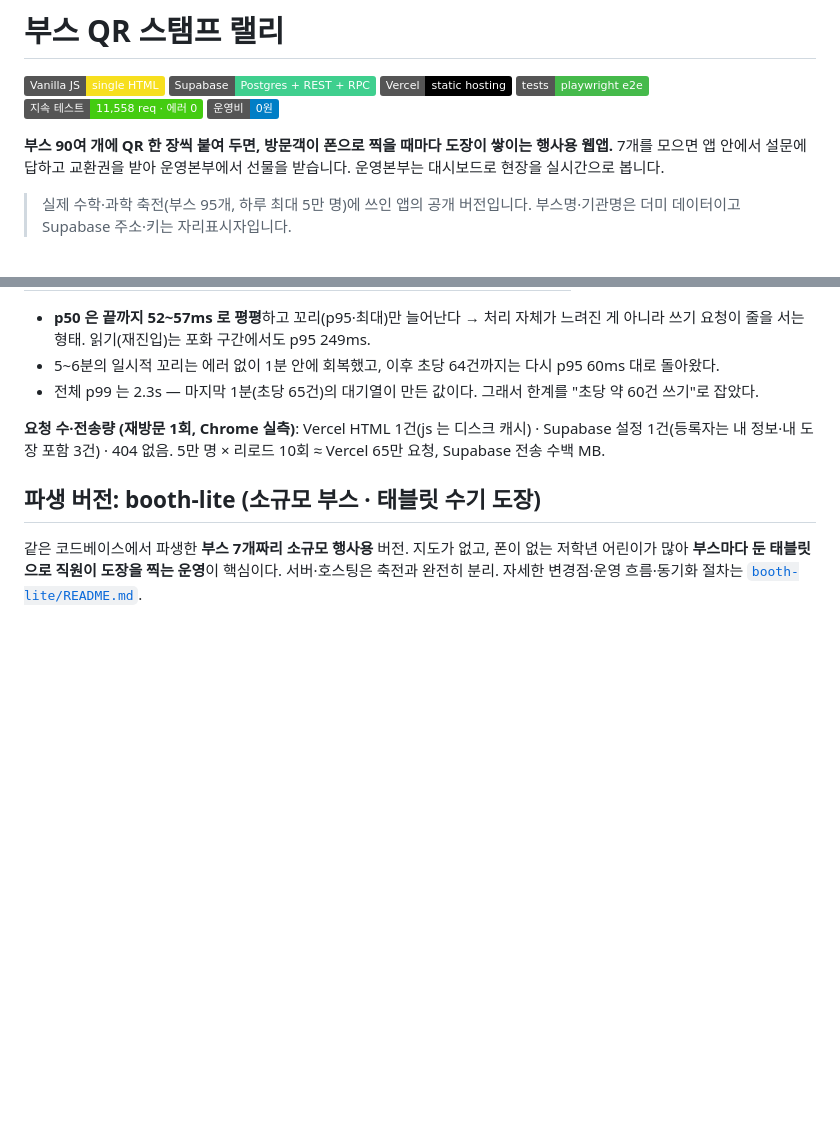
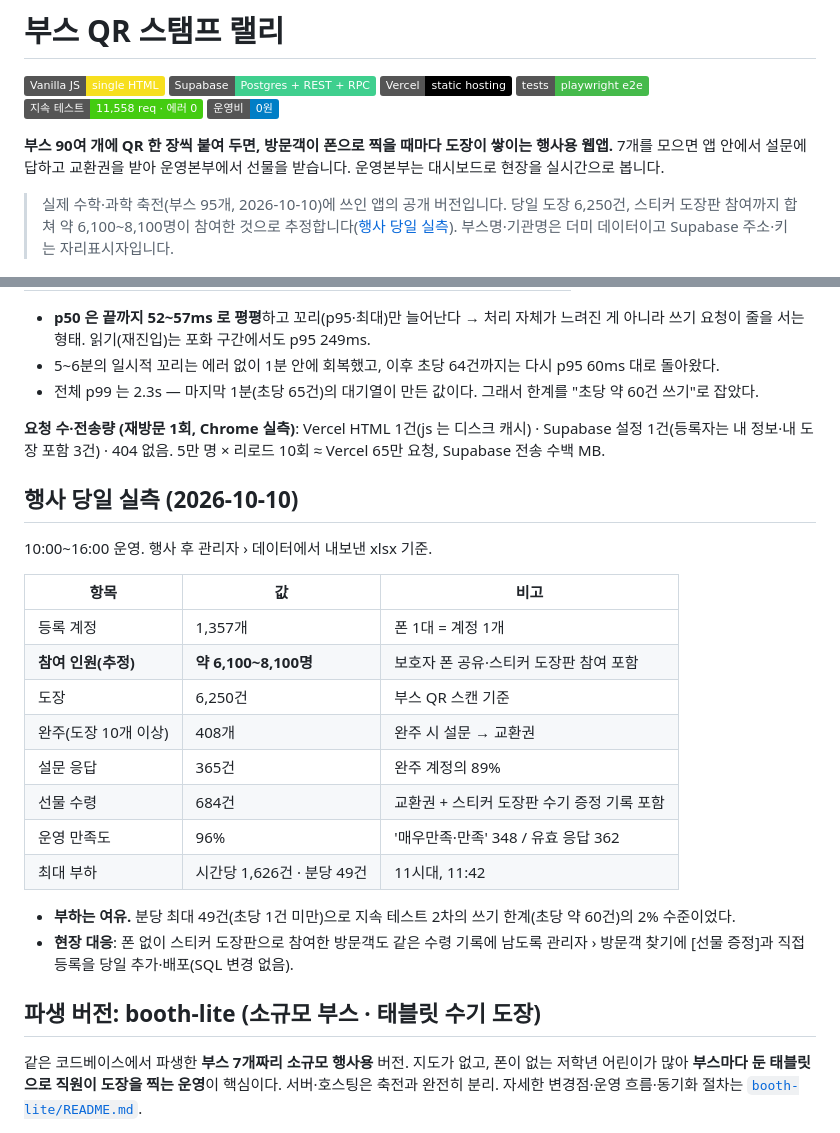
Before and after one commit to vittroi384/wonju-stamp-rally, a Markdown page: README.md, 2 parts joined by grey strips. Drawn GitHub-style; badges without logos; blank space fills up the shorter version.

Commit message:
README: 행사 당일 실측 결과 추가 (도장 6,250건, 참여 약 6,100~8,100명 추정)

```diff
--- a/README.md
+++ b/README.md
@@ -10,7 +10,7 @@
 **부스 90여 개에 QR 한 장씩 붙여 두면, 방문객이 폰으로 찍을 때마다 도장이 쌓이는 행사용 웹앱.**
 7개를 모으면 앱 안에서 설문에 답하고 교환권을 받아 운영본부에서 선물을 받습니다. 운영본부는 대시보드로 현장을 실시간으로 봅니다.
 
-> 실제 수학·과학 축전(부스 95개, 하루 최대 5만 명)에 쓰인 앱의 공개 버전입니다. 부스명·기관명은 더미 데이터이고 Supabase 주소·키는 자리표시자입니다.
+> 실제 수학·과학 축전(부스 95개, 2026-10-10)에 쓰인 앱의 공개 버전입니다. 당일 도장 6,250건, 스티커 도장판 참여까지 합쳐 약 6,100~8,100명이 참여한 것으로 추정합니다([행사 당일 실측](#행사-당일-실측-2026-10-10)). 부스명·기관명은 더미 데이터이고 Supabase 주소·키는 자리표시자입니다.
 
 <p align="center"><img src="assets/dashboard.png" width="100%" alt="운영 대시보드"></p>
 
@@ -156,6 +156,24 @@ flowchart LR
 
 **요청 수·전송량 (재방문 1회, Chrome 실측)**: Vercel HTML 1건(js 는 디스크 캐시) · Supabase 설정 1건(등록자는 내 정보·내 도장 포함 3건) · 404 없음. 5만 명 × 리로드 10회 ≈ Vercel 65만 요청, Supabase 전송 수백 MB.
 
+## 행사 당일 실측 (2026-10-10)
+
+10:00~16:00 운영. 행사 후 관리자 › 데이터에서 내보낸 xlsx 기준.
+
+| 항목 | 값 | 비고 |
+|---|---|---|
+| 등록 계정 | 1,357개 | 폰 1대 = 계정 1개 |
+| **참여 인원(추정)** | **약 6,100~8,100명** | 보호자 폰 공유·스티커 도장판 참여 포함 |
+| 도장 | 6,250건 | 부스 QR 스캔 기준 |
+| 완주(도장 10개 이상) | 408개 | 완주 시 설문 → 교환권 |
+| 설문 응답 | 365건 | 완주 계정의 89% |
+| 선물 수령 | 684건 | 교환권 + 스티커 도장판 수기 증정 기록 포함 |
+| 운영 만족도 | 96% | '매우만족·만족' 348 / 유효 응답 362 |
+| 최대 부하 | 시간당 1,626건 · 분당 49건 | 11시대, 11:42 |
+
+- **부하는 여유.** 분당 최대 49건(초당 1건 미만)으로 지속 테스트 2차의 쓰기 한계(초당 약 60건)의 2% 수준이었다.
+- **현장 대응**: 폰 없이 스티커 도장판으로 참여한 방문객도 같은 수령 기록에 남도록 관리자 › 방문객 찾기에 [선물 증정]과 직접 등록을 당일 추가·배포(SQL 변경 없음).
+
 ## 파생 버전: booth-lite (소규모 부스 · 태블릿 수기 도장)
 
 같은 코드베이스에서 파생한 **부스 7개짜리 소규모 행사용** 버전. 지도가 없고, 폰이 없는 저학년 어린이가 많아 **부스마다 둔 태블릿으로 직원이 도장을 찍는 운영**이 핵심이다. 서버·호스팅은 축전과 완전히 분리. 자세한 변경점·운영 흐름·동기화 절차는 [`booth-lite/README.md`](booth-lite/README.md).
```
